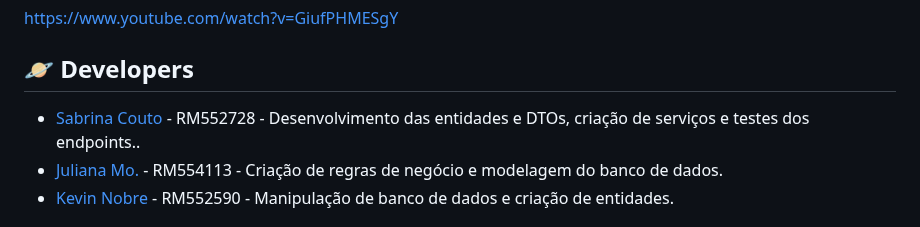
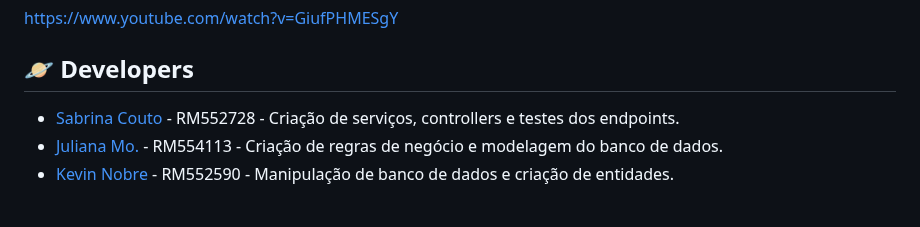
Before and after one commit to sabrinacouto/SmartoothAI-API, a Markdown page: README.md, the part around the change. Drawn GitHub-style.

```diff
--- a/README.md
+++ b/README.md
@@ -12,7 +12,7 @@ https://www.youtube.com/watch?v=GiufPHMESgY
 
 ## 🪐 Developers
 
-- [Sabrina Couto](https://github.com/sabrinacouto) - RM552728 - Desenvolvimento das entidades e DTOs, criação de serviços e testes dos endpoints..
+- [Sabrina Couto](https://github.com/sabrinacouto) - RM552728 - Criação de serviços, controllers e testes dos endpoints.
 - [Juliana Mo.](https://github.com/julianamo93) - RM554113 - Criação de regras de negócio e modelagem do banco de dados.
 - [Kevin Nobre](https://github.com/KevinNobre) - RM552590 - Manipulação de banco de dados e criação de entidades.
 
```
